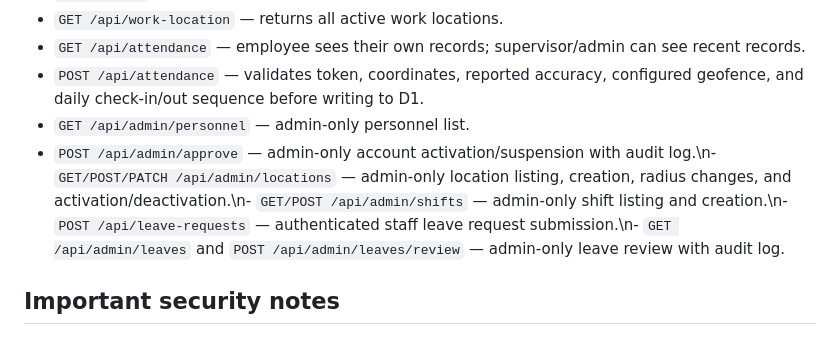
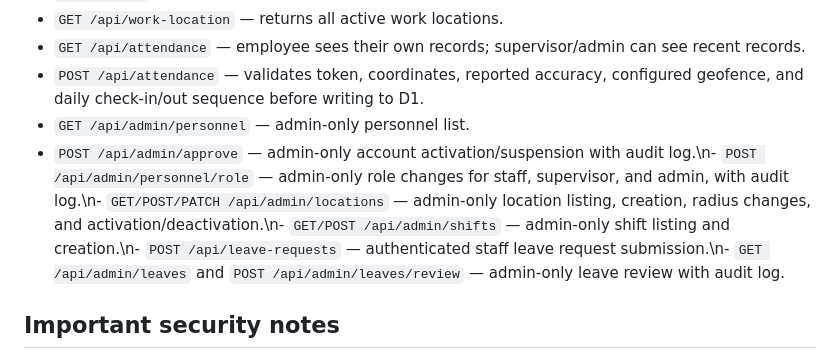
Before and after one commit to pleumfreestyle/Attendance-System, a Markdown page: cloudflare/README.md, the part around the change. GitHub-like rendering.

Commit message:
docs: add personnel role management endpoint

```diff
--- a/cloudflare/README.md
+++ b/cloudflare/README.md
@@ -23,7 +23,7 @@ This folder contains a proposed API implementation. It is **not deployed by GitH
 - `GET /api/attendance` — employee sees their own records; supervisor/admin can see recent records.
 - `POST /api/attendance` — validates token, coordinates, reported accuracy, configured geofence, and daily check-in/out sequence before writing to D1.
 - `GET /api/admin/personnel` — admin-only personnel list.
-- `POST /api/admin/approve` — admin-only account activation/suspension with audit log.\n- `GET/POST/PATCH /api/admin/locations` — admin-only location listing, creation, radius changes, and activation/deactivation.\n- `GET/POST /api/admin/shifts` — admin-only shift listing and creation.\n- `POST /api/leave-requests` — authenticated staff leave request submission.\n- `GET /api/admin/leaves` and `POST /api/admin/leaves/review` — admin-only leave review with audit log.
+- `POST /api/admin/approve` — admin-only account activation/suspension with audit log.\n- `POST /api/admin/personnel/role` — admin-only role changes for staff, supervisor, and admin, with audit log.\n- `GET/POST/PATCH /api/admin/locations` — admin-only location listing, creation, radius changes, and activation/deactivation.\n- `GET/POST /api/admin/shifts` — admin-only shift listing and creation.\n- `POST /api/leave-requests` — authenticated staff leave request submission.\n- `GET /api/admin/leaves` and `POST /api/admin/leaves/review` — admin-only leave review with audit log.
 
 ## Important security notes
 - Browser GPS is not proof against a determined spoofing attack. The API performs server-side checks, but policy may require managed devices, additional verification, or manual review.
```
